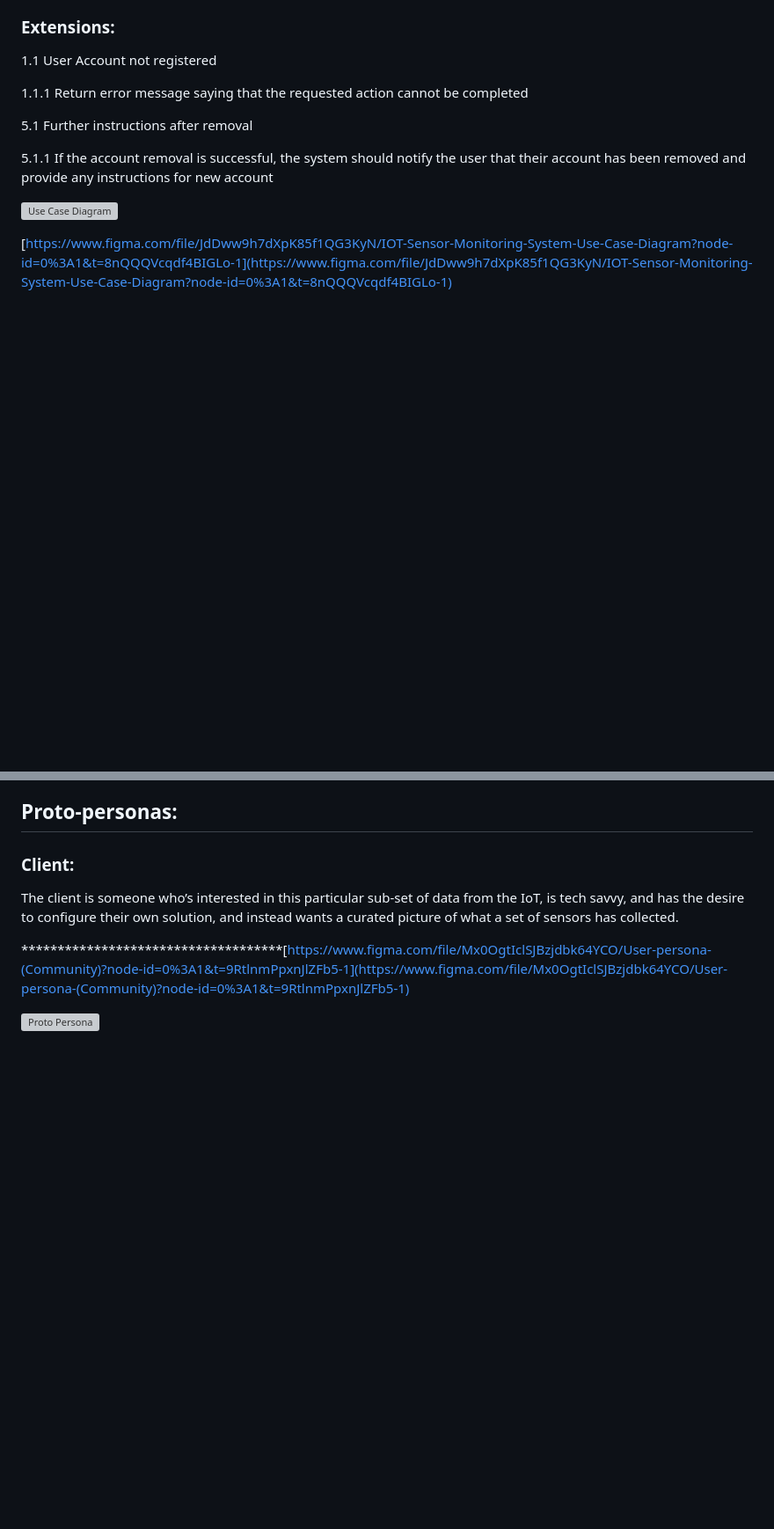
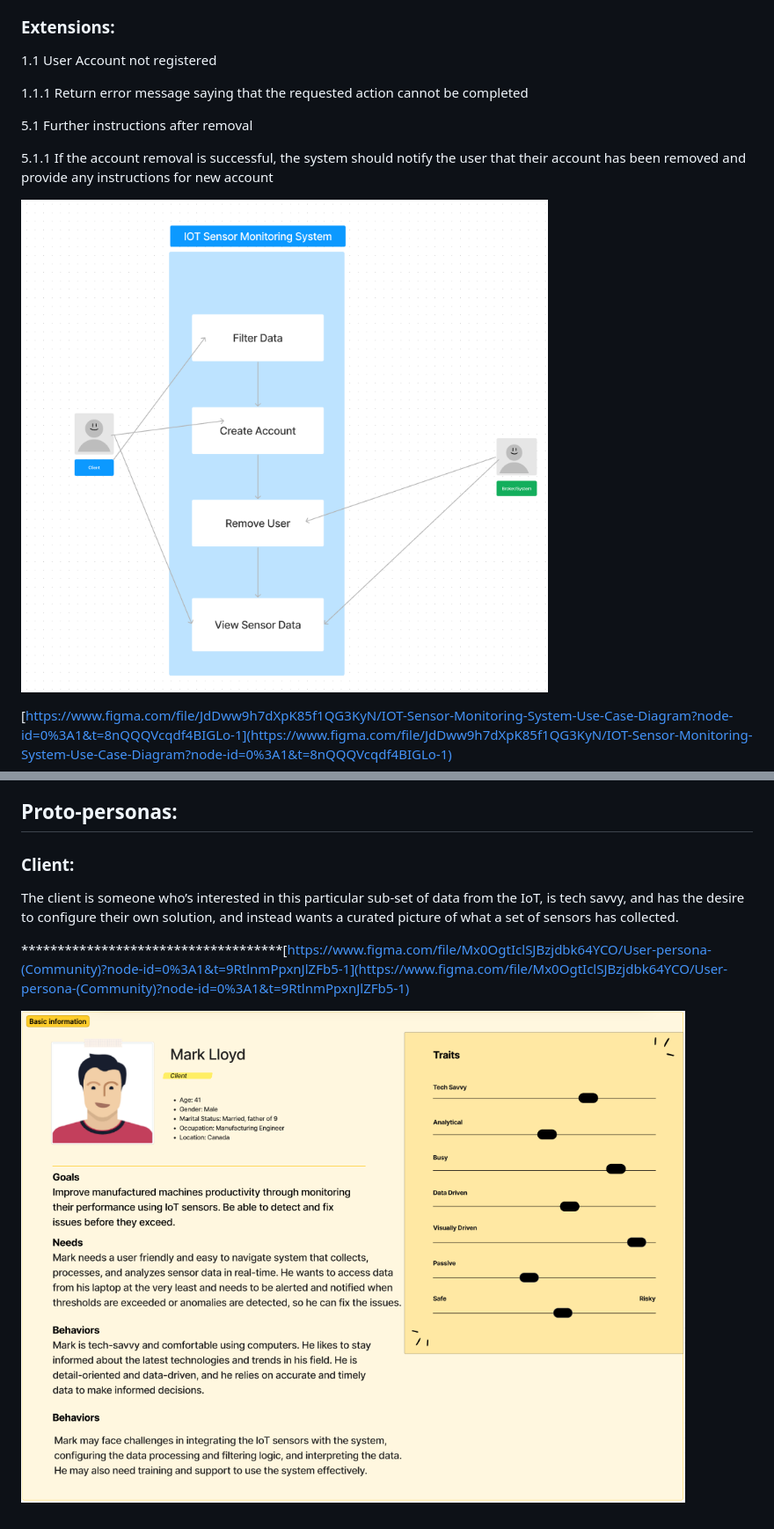
Before and after one commit to UBCO-COSC-310-Winter-2022-T2/the-project-sensinggang, a Markdown page: README.md, 2 parts joined by grey strips. Shown: that part at 88% size. GitHub-like rendering; blank space fills up the shorter version; grey boxes are pictures that could not be loaded.

```diff
--- a/README.md
+++ b/README.md
@@ -222,7 +222,7 @@ By the end of this project, students will be able to:
 
 5.1.1 If the account removal is successful, the system should notify the user that their account has been removed and provide any instructions for new account
 
-![Use Case Diagram](img/iotCaseDiagram.png)
+![Use Case Diagram](iotCaseDiagram.png)
 
 [https://www.figma.com/file/JdDww9h7dXpK85f1QG3KyN/IOT-Sensor-Monitoring-System-Use-Case-Diagram?node-id=0%3A1&t=8nQQQVcqdf4BIGLo-1](https://www.figma.com/file/JdDww9h7dXpK85f1QG3KyN/IOT-Sensor-Monitoring-System-Use-Case-Diagram?node-id=0%3A1&t=8nQQQVcqdf4BIGLo-1)
 
@@ -234,4 +234,4 @@ The client is someone who’s interested in this particular sub-set of data from
 
  ************************************[https://www.figma.com/file/Mx0OgtIclSJBzjdbk64YCO/User-persona-(Community)?node-id=0%3A1&t=9RtlnmPpxnJlZFb5-1](https://www.figma.com/file/Mx0OgtIclSJBzjdbk64YCO/User-persona-(Community)?node-id=0%3A1&t=9RtlnmPpxnJlZFb5-1)
 
-![Proto Persona](img/iotProtoPersona.png)
+![Proto Persona](iotProtoPersona.png)
```
